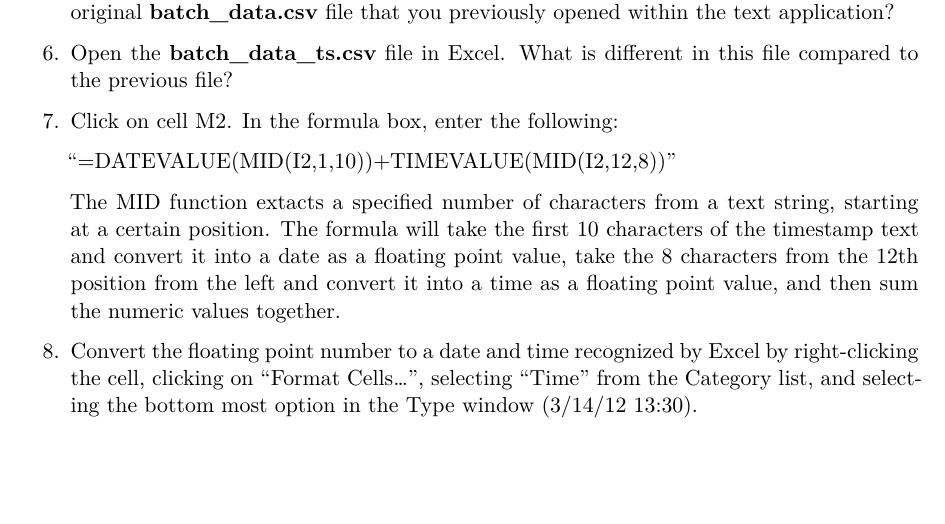
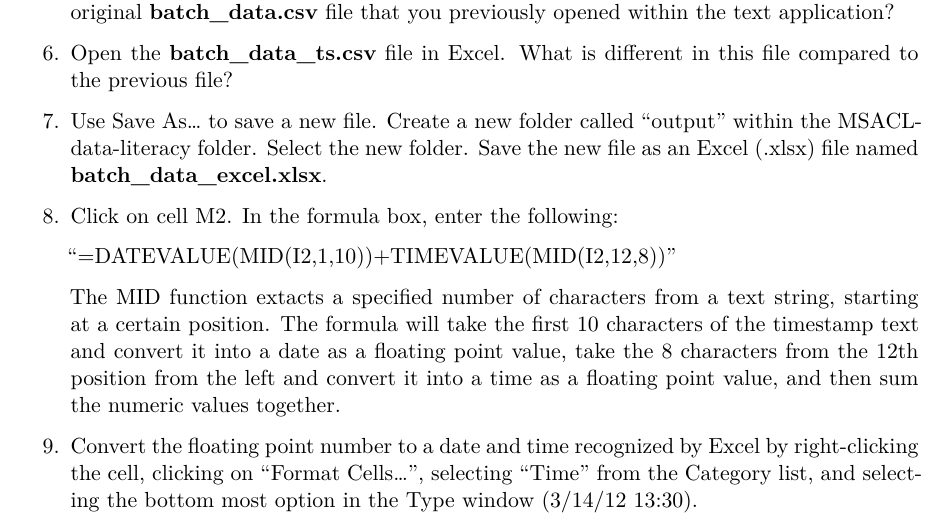
Before and after one commit to pcmathias/MSACL-data-literacy, a Quarto document (exercises/lesson_1_exercises.qmd): part of page 3 of 7, cut so that both start at the same text, the shorter picture padded with empty space. Rendered offline with R 4.5, knitr and Pandoc in place of Quarto, then LaTeX, with nearby package versions.

Commit message:
lesson 1 exercise updates

```diff
--- a/exercises/lesson_1_exercises.qmd
+++ b/exercises/lesson_1_exercises.qmd
@@ -44,13 +44,15 @@ We will explore data types in our mass spec data set and how different approache
 
 6.  Open the **batch_data_ts.csv** file in Excel. What is different in this file compared to the previous file?
 
-7.  Click on cell M2. In the formula box, enter the following:
+7.  Use Save As... to save a new file. Create a new folder called "output" within the MSACL-data-literacy folder. Select the new folder. Save the new file as an Excel (.xlsx) file named **batch_data_excel.xlsx**.
+
+8.  Click on cell M2. In the formula box, enter the following:
 
     "=DATEVALUE(MID(I2,1,10))+TIMEVALUE(MID(I2,12,8))"
 
     The MID function extacts a specified number of characters from a text string, starting at a certain position. The formula will take the first 10 characters of the timestamp text and convert it into a date as a floating point value, take the 8 characters from the 12th position from the left and convert it into a time as a floating point value, and then sum the numeric values together.
 
-8.  Convert the floating point number to a date and time recognized by Excel by right-clicking the cell, clicking on "Format Cells...", selecting "Time" from the Category list, and selecting the bottom most option in the Type window (3/14/12 13:30).
+9.  Convert the floating point number to a date and time recognized by Excel by right-clicking the cell, clicking on "Format Cells...", selecting "Time" from the Category list, and selecting the bottom most option in the Type window (3/14/12 13:30).
 
 # Exercise 2: Tidy Data
 
```
Also changed, not shown: 1 other file.
